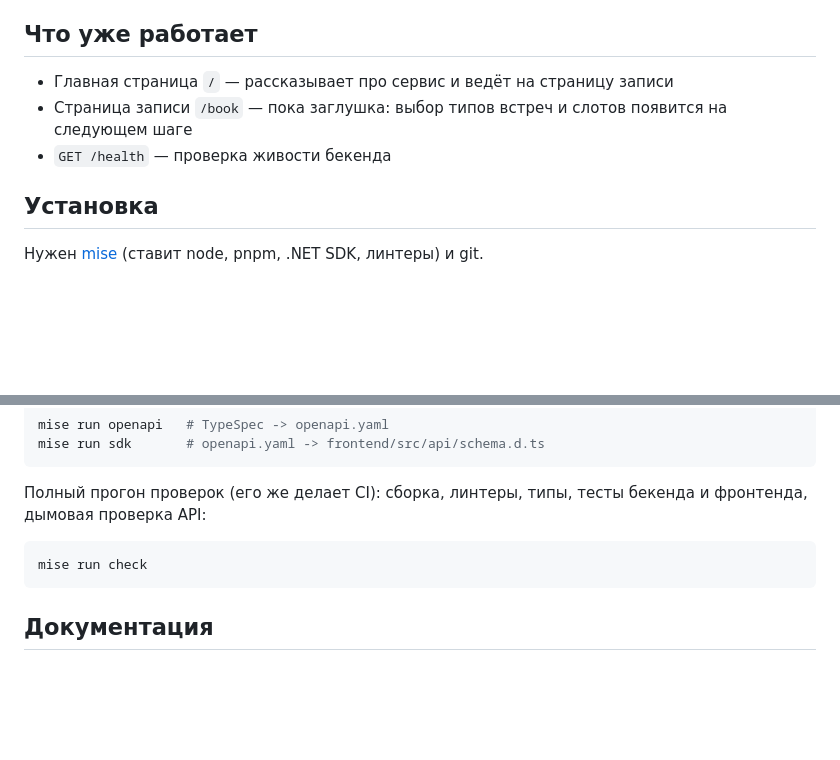
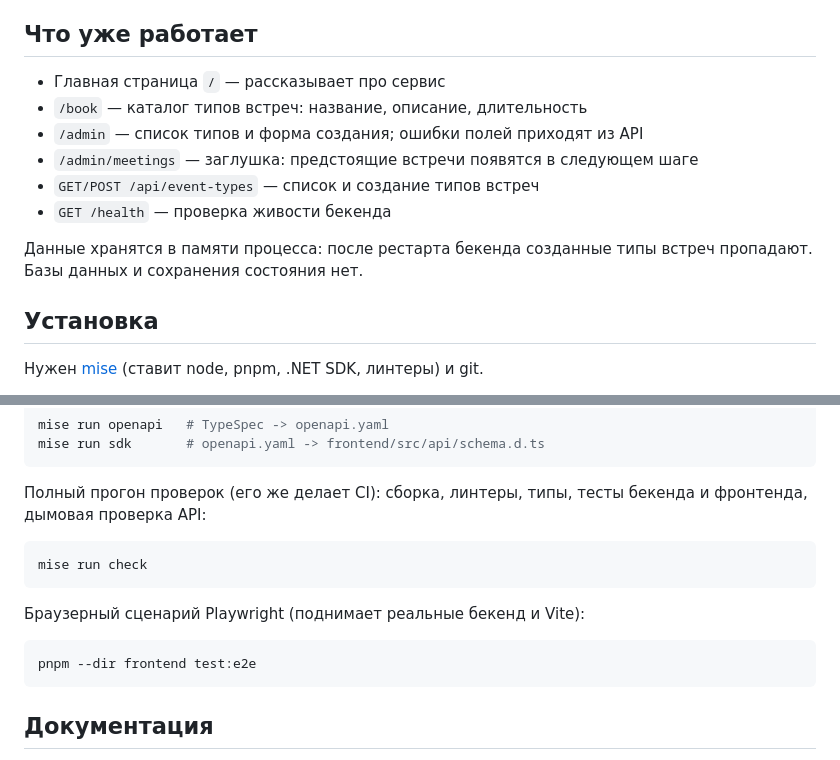
Before and after one commit to war-beast/ai-for-developers-project-386, a Markdown page: README.md, 2 parts joined by grey strips. Drawn GitHub-style; blank space fills up the shorter version.

Commit message:
docs: отметить хранение типов встреч в памяти

````diff
--- a/README.md
+++ b/README.md
@@ -19,9 +19,15 @@
 
 ## Что уже работает
 
-- Главная страница `/` — рассказывает про сервис и ведёт на страницу записи
-- Страница записи `/book` — пока заглушка: выбор типов встреч и слотов появится на следующем шаге
+- Главная страница `/` — рассказывает про сервис
+- `/book` — каталог типов встреч: название, описание, длительность
+- `/admin` — список типов и форма создания; ошибки полей приходят из API
+- `/admin/meetings` — заглушка: предстоящие встречи появятся в следующем шаге
+- `GET/POST /api/event-types` — список и создание типов встреч
 - `GET /health` — проверка живости бекенда
+
+Данные хранятся в памяти процесса: после рестарта бекенда созданные типы
+встреч пропадают. Базы данных и сохранения состояния нет.
 
 ## Установка
 
@@ -58,6 +64,12 @@ mise run sdk       # openapi.yaml -> frontend/src/api/schema.d.ts
 mise run check
 ```
 
+Браузерный сценарий Playwright (поднимает реальные бекенд и Vite):
+
+```bash
+pnpm --dir frontend test:e2e
+```
+
 ## Документация
 
 - `GLOSSARY.md` — словарь предметной области
````
